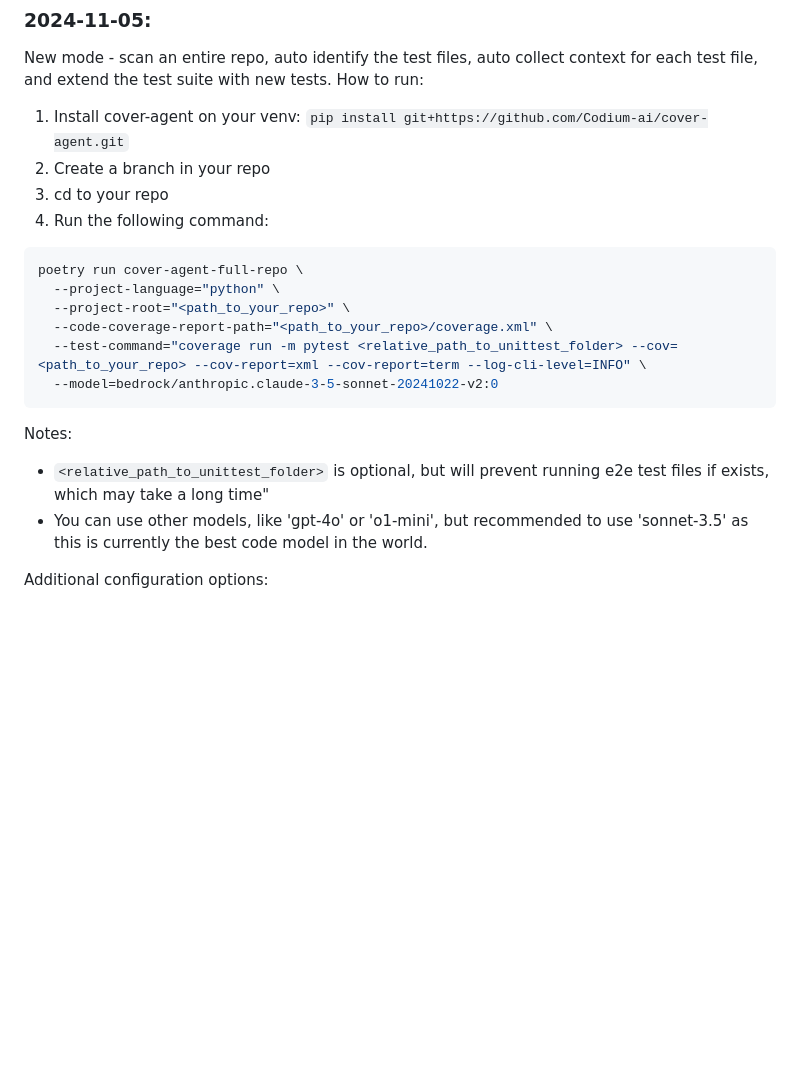
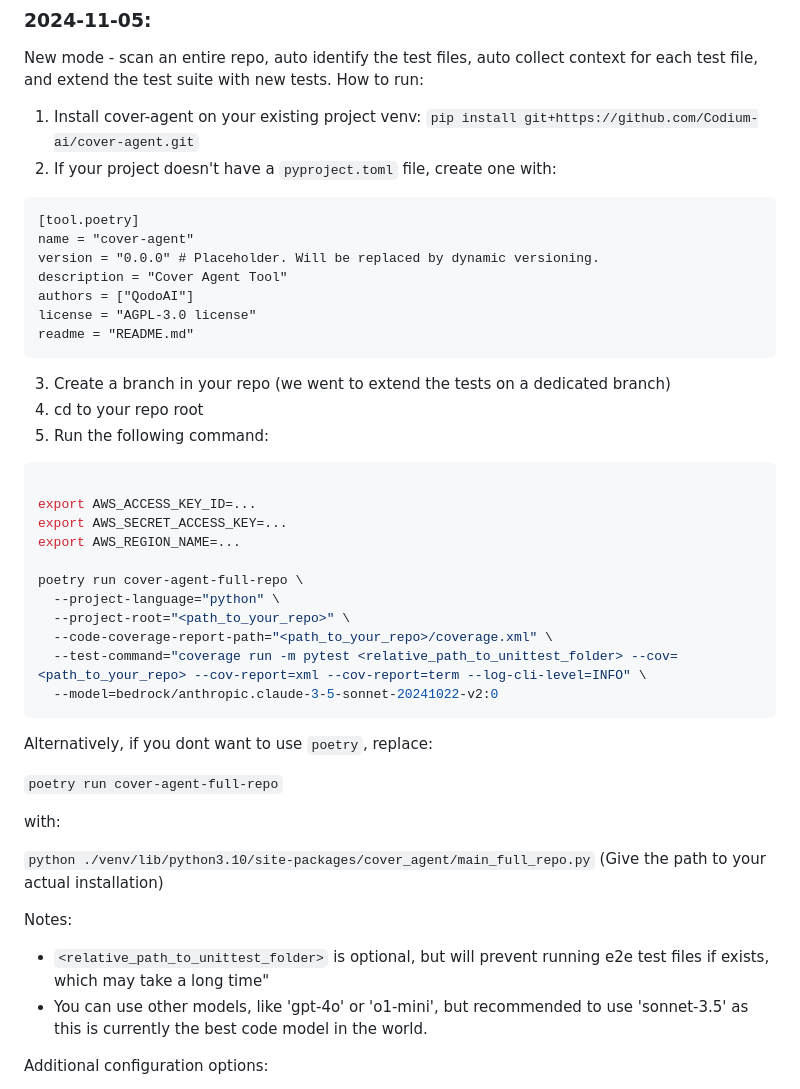
Before and after one commit to Codium-ai/cover-agent, a Markdown page: README.md, the part around the change. GitHub-like rendering; blank space fills up the shorter version.

````diff
--- a/README.md
+++ b/README.md
@@ -36,11 +36,26 @@ CodiumAI Cover Agent aims to help efficiently increasing code coverage, by autom
 New mode - scan an entire repo, auto identify the test files, auto collect context for each test file, and extend the test suite with new tests.
 How to run:
 
-1) Install cover-agent on your venv: `pip install git+https://github.com/Codium-ai/cover-agent.git`
-2) Create a branch in your repo
-3) cd to your repo
-4) Run the following command:
+1) Install cover-agent on your existing project venv: `pip install git+https://github.com/Codium-ai/cover-agent.git`
+2) If your project doesn't have a `pyproject.toml` file, create one with:
+```
+[tool.poetry]
+name = "cover-agent"
+version = "0.0.0" # Placeholder. Will be replaced by dynamic versioning.
+description = "Cover Agent Tool"
+authors = ["QodoAI"]
+license = "AGPL-3.0 license"
+readme = "README.md"
+```
+3) Create a branch in your repo (we went to extend the tests on a dedicated branch)
+4) cd to your repo root
+5) Run the following command:
 ```shell
+
+export AWS_ACCESS_KEY_ID=...
+export AWS_SECRET_ACCESS_KEY=...
+export AWS_REGION_NAME=...
+
 poetry run cover-agent-full-repo \
   --project-language="python" \
   --project-root="<path_to_your_repo>" \
@@ -49,9 +64,18 @@ poetry run cover-agent-full-repo \
   --model=bedrock/anthropic.claude-3-5-sonnet-20241022-v2:0
 ```
 
+Alternatively, if you dont want to use `poetry`, replace:
+
+`poetry run cover-agent-full-repo`
+
+with:
+
+`python ./venv/lib/python3.10/site-packages/cover_agent/main_full_repo.py`
+(Give the path to your actual installation)
+
 Notes:
-- `<relative_path_to_unittest_folder>` is optional, but will prevent running e2e test files if exists, which may take a long time"
-- You can use other models, like 'gpt-4o' or 'o1-mini', but recommended to use 'sonnet-3.5' as this is currently the best code model in the world.
+  - `<relative_path_to_unittest_folder>` is optional, but will prevent running e2e test files if exists, which may take a long time"
+  - You can use other models, like 'gpt-4o' or 'o1-mini', but recommended to use 'sonnet-3.5' as this is currently the best code model in the world.
 
 Additional configuration options:
 - `--max-test-files-allowed-to-analyze` - The maximum number of test files to analyze. Default is 20 (to avoid long running times).
````
